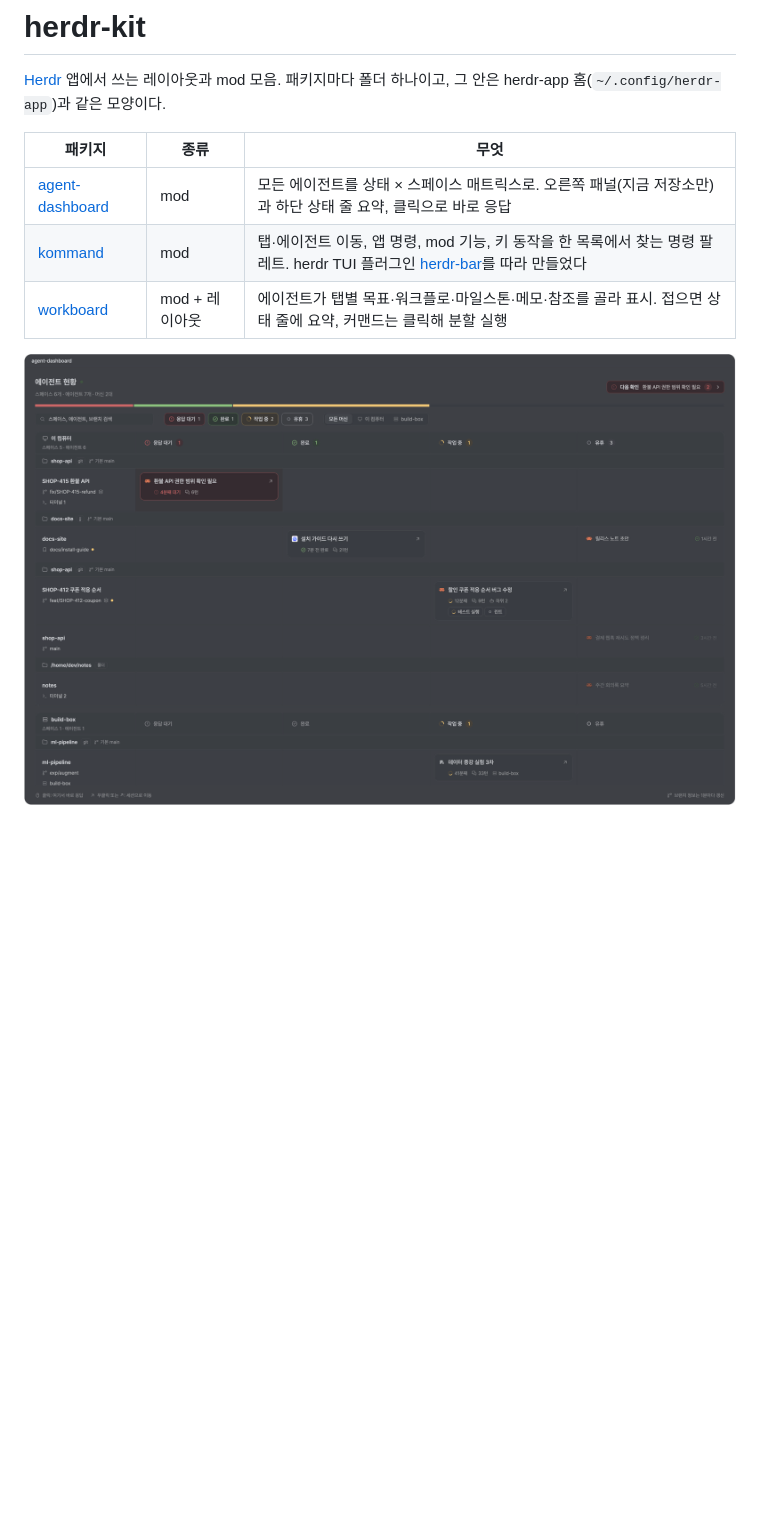
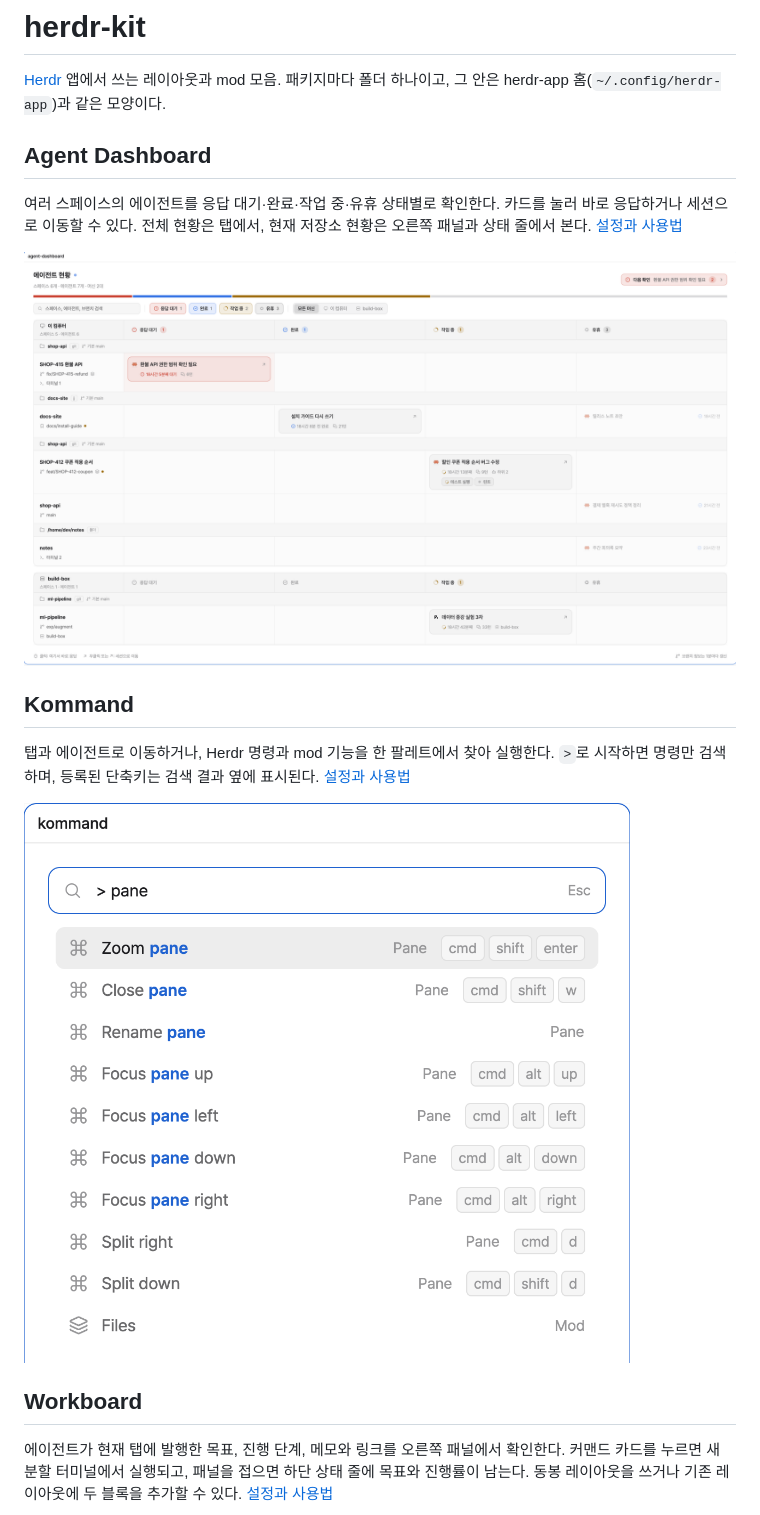
Before and after one commit to yoonhoGo/herdr-kit, a Markdown page: README.md, the part around one of its changes. Rendered like a GitHub page; pictures changed too: agent-dashboard/preview.png, kommand/preview.png; blank space fills up the shorter version.

Commit message:
docs: showcase each Herdr mod with a screenshot

```diff
--- a/README.md
+++ b/README.md
@@ -2,10 +2,19 @@
 
 [Herdr](https://herdr.dev) 앱에서 쓰는 레이아웃과 mod 모음. 패키지마다 폴더 하나이고, 그 안은 herdr-app 홈(`~/.config/herdr-app`)과 같은 모양이다.
 
-| 패키지 | 종류 | 무엇 |
-|---|---|---|
-| [agent-dashboard](agent-dashboard/RECIPE.md) | mod | 모든 에이전트를 상태 × 스페이스 매트릭스로. 오른쪽 패널(지금 저장소만)과 하단 상태 줄 요약, 클릭으로 바로 응답 |
-| [kommand](kommand/RECIPE.md) | mod | 탭·에이전트 이동, 앱 명령, mod 기능, 키 동작을 한 목록에서 찾는 명령 팔레트. herdr TUI 플러그인 [herdr-bar](https://github.com/jeffarese/herdr-bar)를 따라 만들었다 |
-| [workboard](workboard/RECIPE.md) | mod + 레이아웃 | 에이전트가 탭별 목표·워크플로·마일스톤·메모·참조를 골라 표시. 접으면 상태 줄에 요약, 커맨드는 클릭해 분할 실행 |
+## Agent Dashboard
 
-![Agent Dashboard](agent-dashboard/preview.png)
+여러 스페이스의 에이전트를 응답 대기·완료·작업 중·유휴 상태별로 확인한다. 카드를 눌러 바로 응답하거나 세션으로 이동할 수 있다. 전체 현황은 탭에서, 현재 저장소 현황은 오른쪽 패널과 상태 줄에서 본다. [설정과 사용법](agent-dashboard/RECIPE.md)
+
+![Agent Dashboard: 스페이스별 에이전트 상태와 응답 대기 카드](agent-dashboard/preview.png)
+
+## Kommand
+
+탭과 에이전트로 이동하거나, Herdr 명령과 mod 기능을 한 팔레트에서 찾아 실행한다. `>`로 시작하면 명령만 검색하며, 등록된 단축키는 검색 결과 옆에 표시된다. [설정과 사용법](kommand/RECIPE.md)
+
+![Kommand: 패널 관련 명령과 단축키 검색 결과](kommand/preview.png)
+
+## Workboard
+
+에이전트가 현재 탭에 발행한 목표, 진행 단계, 메모와 링크를 오른쪽 패널에서 확인한다. 커맨드 카드를 누르면 새 분할 터미널에서 실행되고, 패널을 접으면 하단 상태 줄에 목표와 진행률이 남는다. 동봉 레이아웃을 쓰거나 기존 레이아웃에 두 블록을 추가할 수 있다. [설정과 사용법](workboard/RECIPE.md)
+
```
Also changed, not shown: other parts of README.md (+1 -0 lines), workboard/preview.png.
